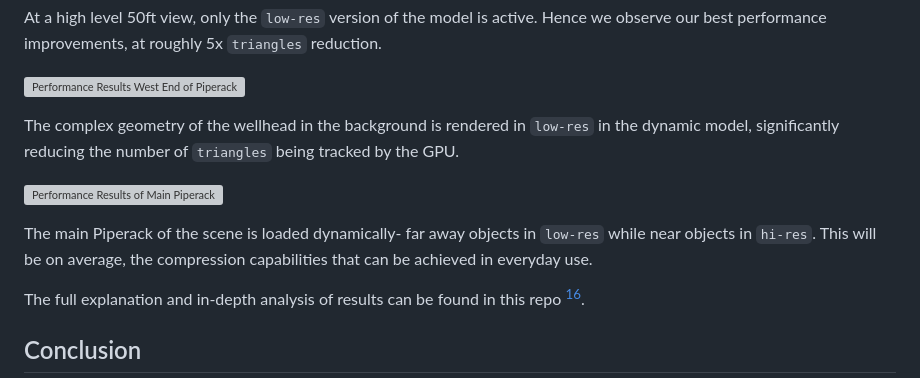
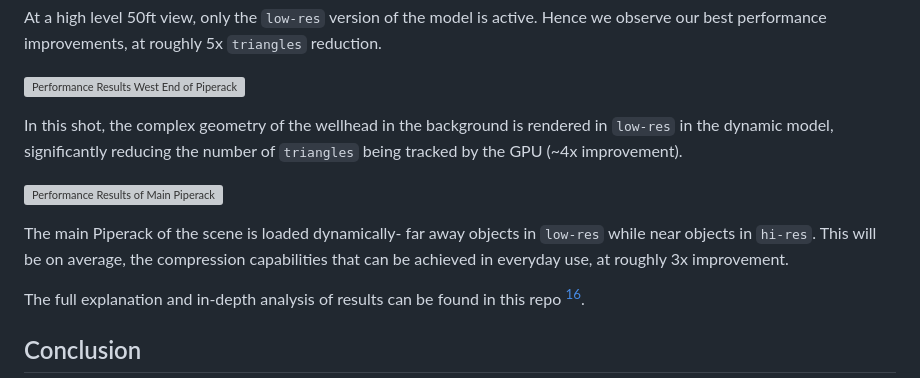
Before and after one commit to suryashch/LOD-control-with-threeJS, a Markdown page: reports/3d-model-LOD.md, the part around the change. GitHub-like rendering; grey boxes are pictures that could not be loaded.

```diff
--- a/reports/3d-model-LOD.md
+++ b/reports/3d-model-LOD.md
@@ -92,11 +92,11 @@ At a high level 50ft view, only the `low-res` version of the model is active. He
 
 ![Performance Results West End of Piperack](img/performance-results-westend-of-piperack.png)
 
-The complex geometry of the wellhead in the background is rendered in `low-res` in the dynamic model, significantly reducing the number of `triangles` being tracked by the GPU.
+In this shot, the complex geometry of the wellhead in the background is rendered in `low-res` in the dynamic model, significantly reducing the number of `triangles` being tracked by the GPU (~4x improvement).
 
 ![Performance Results of Main Piperack](img/performance-results-main-piperack.png)
 
-The main Piperack of the scene is loaded dynamically- far away objects in `low-res` while near objects in `hi-res`. This will be on average, the compression capabilities that can be achieved in everyday use.
+The main Piperack of the scene is loaded dynamically- far away objects in `low-res` while near objects in `hi-res`. This will be on average, the compression capabilities that can be achieved in everyday use, at roughly 3x improvement.
 
 The full explanation and in-depth analysis of results can be found in this repo [^8].
 
```
